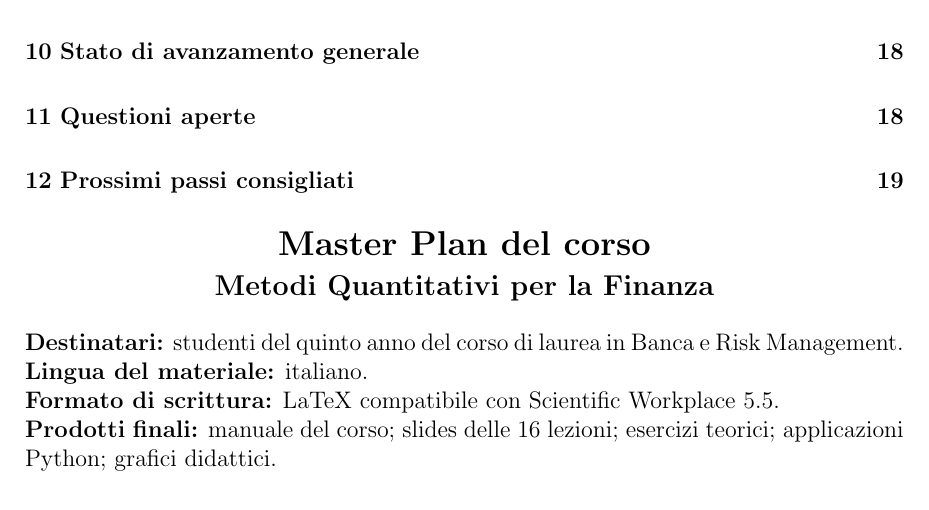
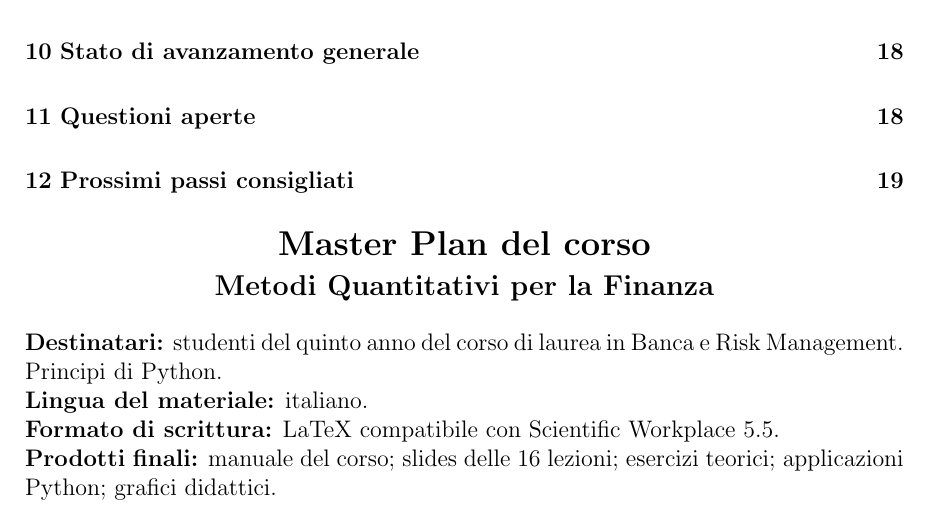
Before and after one commit to paolo-fix/test-mqf-github-chatgpt, a LaTeX document (masterplan/MQF_Master_Plan.tex): part of page 2 of 19, cut so that both start at the same text. Compiled offline with pdfLaTeX.

Commit message:
Aggiorna master plan MQF

```diff
--- a/masterplan/MQF_Master_Plan.tex
+++ b/masterplan/MQF_Master_Plan.tex
@@ -51,10 +51,10 @@ Quantitativi per la Finanza}}\\[12pt]
 \end{center}
 
 \textbf{Destinatari:} studenti del quinto anno del corso di laurea in Banca e
-Risk Management.\newline\textbf{Lingua del materiale:} italiano.\newline%
-\textbf{Formato di scrittura:} LaTeX compatibile con Scientific Workplace
-5.5.\newline\textbf{Prodotti finali:} manuale del corso; slides delle 16
-lezioni; esercizi teorici; applicazioni Python; grafici didattici.
+Risk Management. Principi di Python.\newline\textbf{Lingua del materiale:}
+italiano.\newline\textbf{Formato di scrittura:} LaTeX compatibile con
+Scientific Workplace 5.5.\newline\textbf{Prodotti finali:} manuale del corso;
+slides delle 16 lezioni; esercizi teorici; applicazioni Python; grafici didattici.
 
 \newpage
 
```
Also changed, not shown: masterplan/MQF_Master_Plan.tex (4 more changed lines).
